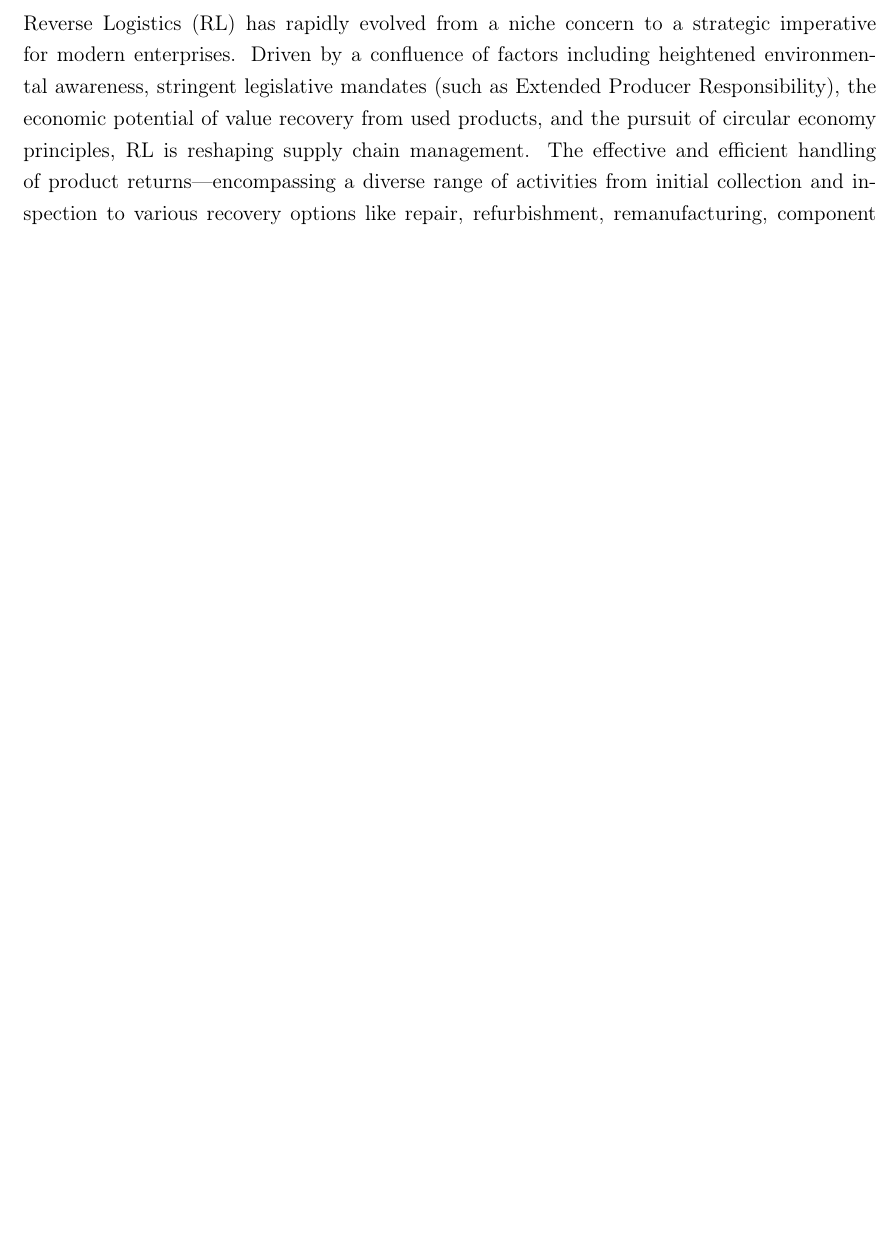
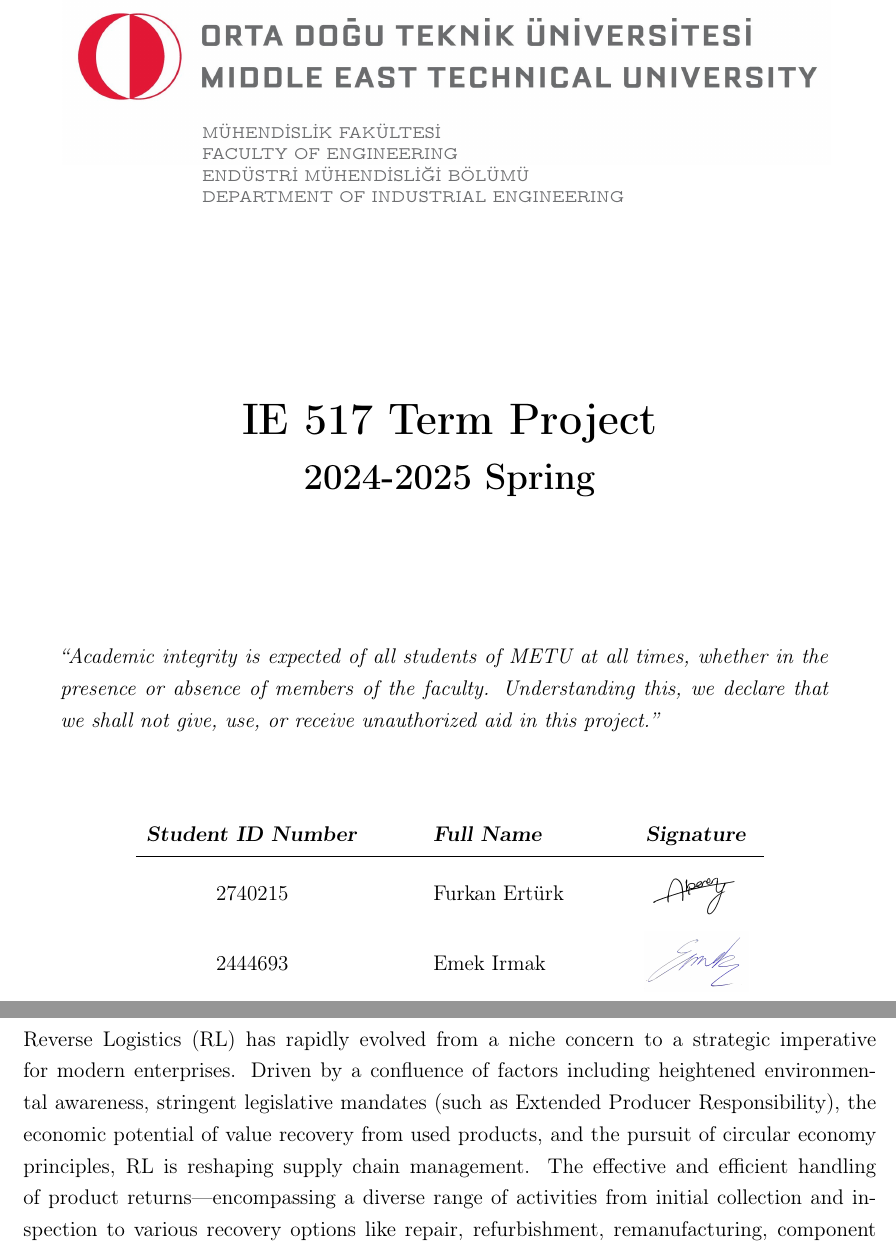
Before and after one commit to Emekk/517-project, a LaTeX document (report-draft/main.tex, which reads report-draft/cover-page/cover-page.tex): part of page 2 of 23 before the commit and two parts of pages 1 and 3 of 24 after it, the two joined at a grey line, cut at the place of the change, the shorter picture padded with empty space. Compiled offline with pdfLaTeX.

Commit message:
added title

```diff
--- /dev/null
+++ b/report-draft/cover-page/cover-page.tex
@@ -0,0 +1,40 @@
+\definecolor{logogray}{RGB}{108, 109, 111}
+
+\begin{titlepage}
+    \begin{center}
+        % logo
+        \begin{minipage}{0.9\linewidth}
+            \includegraphics[width=\linewidth]{cover-page/images/white_bg_tr_en.jpg}
+            \hspace*{6.4em}
+            \parbox[h]{0.7\textwidth}{
+                \singlespacing
+                \footnotesize\color{logogray}\ttfamily
+                \vspace*{-1.6cm}
+                MÜHENDİSLİK FAKÜLTESİ\\
+                FACULTY OF ENGINEERING\\
+                ENDÜSTRİ MÜHENDİSLİĞİ BÖLÜMÜ\\
+                DEPARTMENT OF INDUSTRIAL ENGINEERING}
+        \end{minipage}
+        \vspace{4cm}
+
+        % titles
+        \huge{\textbf{IE 517 Term Project}}\\
+        \LARGE{\textbf{2024-2025 Spring}}\\
+        \vspace{3cm}
+
+        % academic integrity
+        \parbox{0.9\textwidth}{\normalsize\it
+        “Academic integrity is expected of all students of METU at all times, whether in the presence or absence of members of the faculty. Understanding this, we declare that we shall not give, use, or receive unauthorized aid in this project.”
+        }
+        \vspace{1.5cm}
+
+        % student info
+        \normalsize
+        \begin{tabular}{c @{\hspace*{1.5cm}} l @{\hspace*{1.5cm}} c}
+            \bf\textsl{Student ID Number} & \bf\textsl{Full Name} & \bf\textsl{Signature}\\
+            \hline
+            2740215 & Furkan Ertürk & \includegraphics[height=1.2cm, valign=m, margin=0.1cm]{cover-page/images/alperen-signature.png}\\
+            2444693 & Emek Irmak & \includegraphics[height=1.2cm, valign=m, margin=0.1cm]{cover-page/images/emek-signature.jpg}\\
+        \end{tabular}
+    \end{center}
+\end{titlepage}
```
Also changed, not shown: report-draft/main.tex (+4 -1 lines), report-draft/cover-page/images/alperen-signature.png (added), report-draft/cover-page/images/emek-signature.jpg (added), report-draft/cover-page/images/white_bg_tr_en.jpg (added), report-draft/main.pdf.
